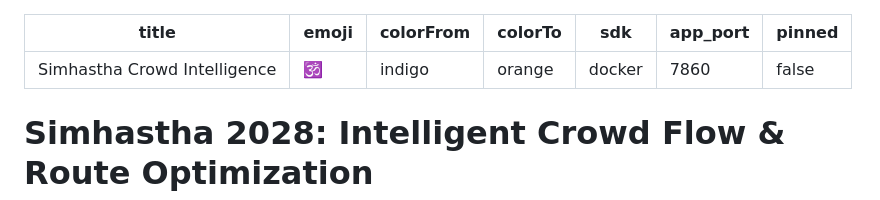
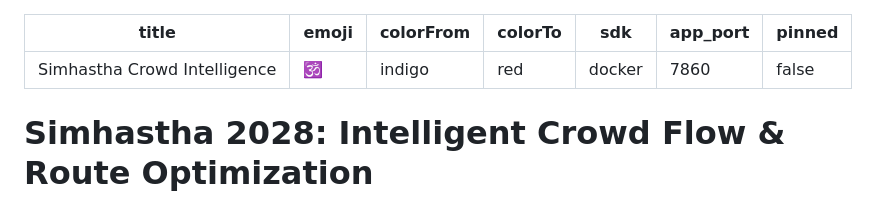
Before and after one commit to Ayush99392003/Simhastha, a Markdown page: README.md, the part around the change. GitHub-like rendering.

Commit message:
Fix YAML metadata color validation

```diff
--- a/README.md
+++ b/README.md
@@ -2,7 +2,7 @@
 title: Simhastha Crowd Intelligence
 emoji: 🕉️
 colorFrom: indigo
-colorTo: orange
+colorTo: red
 sdk: docker
 app_port: 7860
 pinned: false
```
